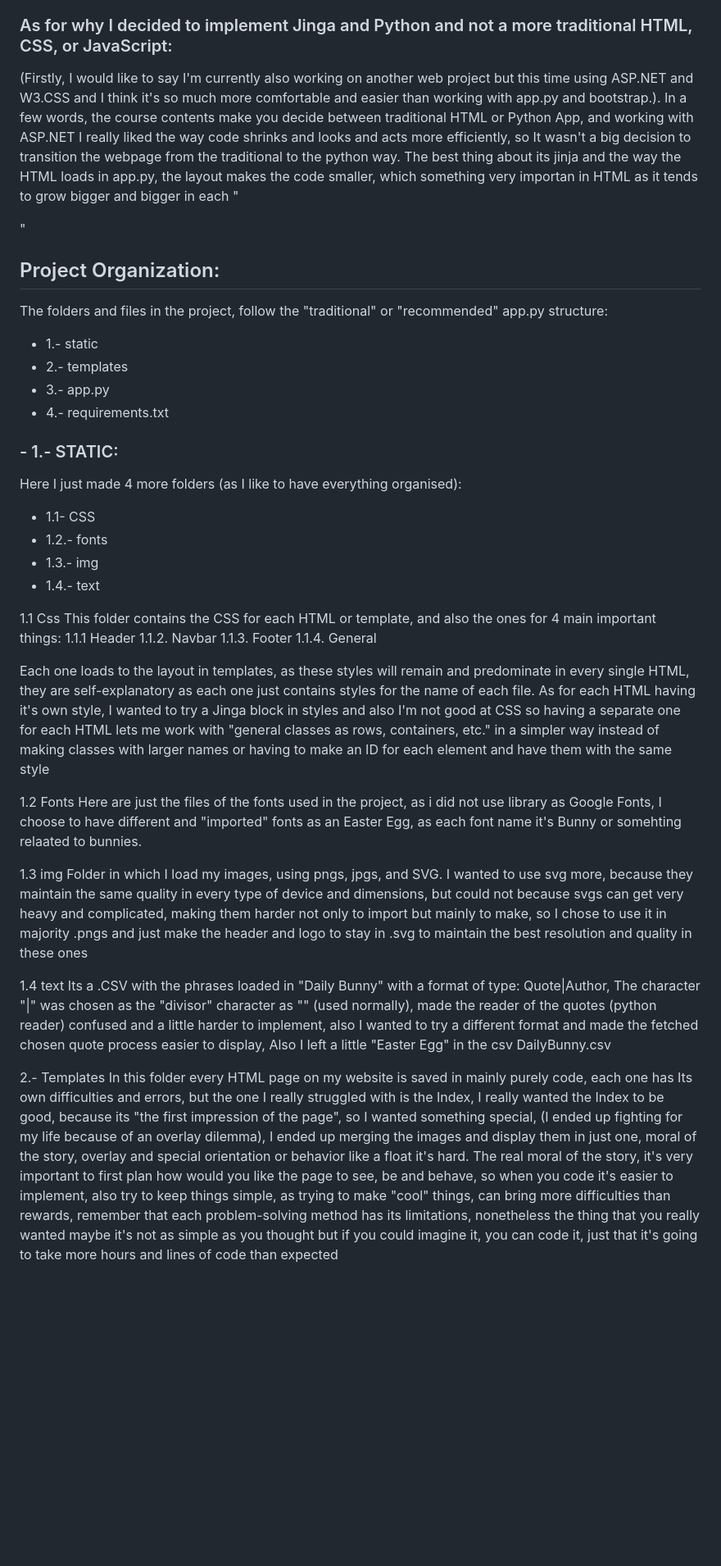
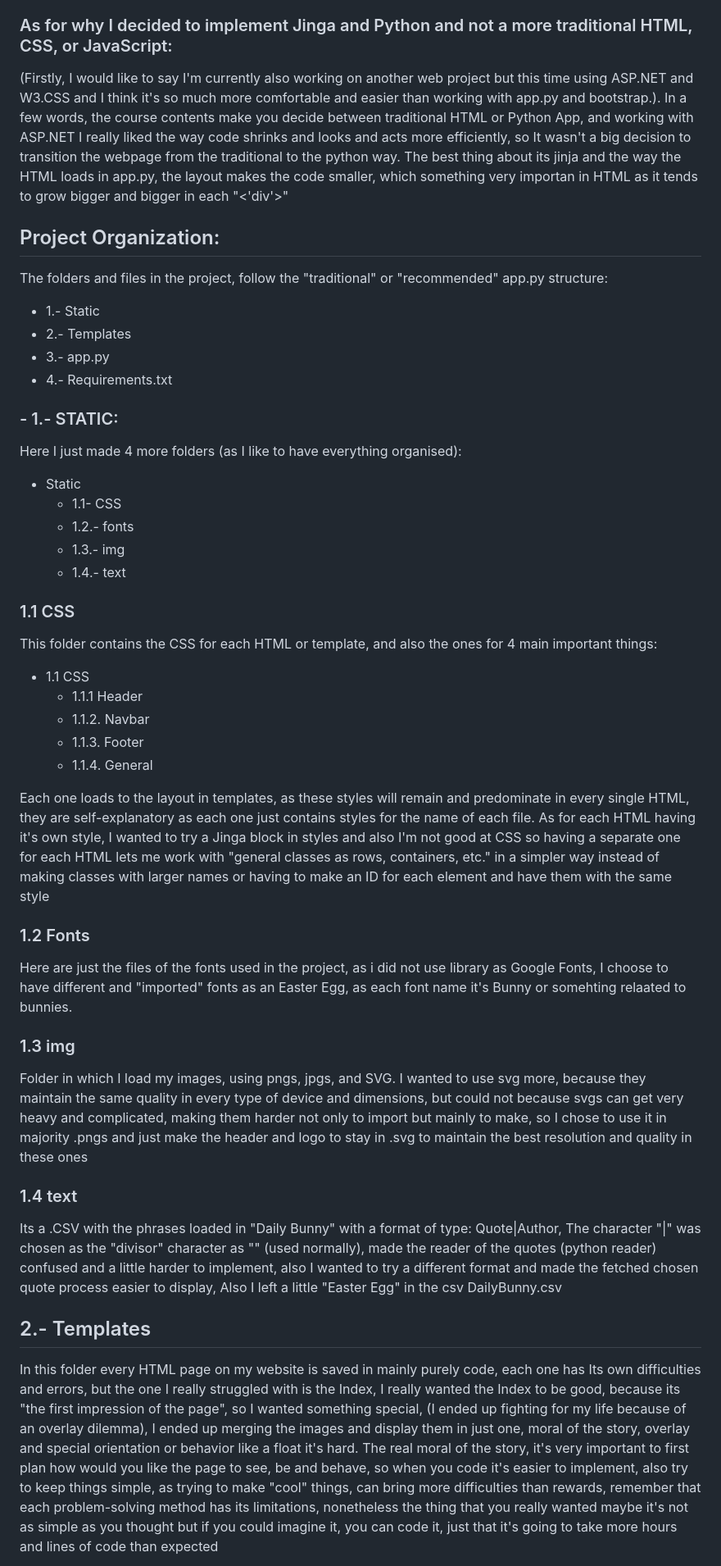
Before and after one commit to Raul-Ch/teporingo-bunnyadvice.com.mx, a Markdown page: README.md, the part around the change printed below. Shown: that part at 82% size. Rendered like a GitHub page; blank space fills up the shorter version.

Commit message:
Read me corrections

```diff
--- a/README.md
+++ b/README.md
@@ -31,42 +31,44 @@ Hands down, I really expect you to enjoy this webpage that I myself created and
 Why a webpage? My answer: I don't really love and know how to create one, and I'm not gonna lie I thought it was simpler, guess what, it's not I really like to "put me in the spot", in this experience I do not only learn and feel more comfortable programming WebPages, but I also could appreciate well-designed pages more, learning new things, new challenges, and discover a way to quite literally say: HI WORLD! IM HERE LOOK AT THE THINGS I'M DOING, you can look them up with your phone, tablet or PC it's on the web just visit it
 
 ### As for why I decided to implement Jinga and Python and not a more traditional HTML, CSS, or JavaScript:
-(Firstly, I would like to say I'm currently also working on another web project but this time using ASP.NET and W3.CSS and I think it's so much more comfortable and easier than working with app.py and bootstrap.). In a few words, the course contents make you decide between traditional HTML or Python App, and working with ASP.NET I really liked the way code shrinks and looks and acts more efficiently, so It wasn't a big decision to transition the webpage from the traditional to the python way. The best thing about its jinja and the way the HTML loads in app.py, the layout makes the code smaller, which something very importan in HTML as it tends to grow bigger and bigger in each "<div>"
+(Firstly, I would like to say I'm currently also working on another web project but this time using ASP.NET and W3.CSS and I think it's so much more comfortable and easier than working with app.py and bootstrap.). In a few words, the course contents make you decide between traditional HTML or Python App, and working with ASP.NET I really liked the way code shrinks and looks and acts more efficiently, so It wasn't a big decision to transition the webpage from the traditional to the python way. The best thing about its jinja and the way the HTML loads in app.py, the layout makes the code smaller, which something very importan in HTML as it tends to grow bigger and bigger in each "<'div'>"
 
 ## Project Organization:
 The folders and files in the project, follow the "traditional" or "recommended" app.py structure:
-- 1.- static
-- 2.- templates
+- 1.- Static
+- 2.- Templates
 - 3.- app.py
-- 4.- requirements.txt
+- 4.- Requirements.txt
 
 ### - 1.- STATIC:
 Here I just made 4 more folders (as I like to have everything organised):
-- 1.1- CSS
-- 1.2.- fonts
-- 1.3.- img
-- 1.4.- text
+- Static
+    - 1.1- CSS
+    - 1.2.- fonts
+    - 1.3.- img
+    - 1.4.- text
 
-1.1 Css
+### 1.1 CSS
 This folder contains the CSS for each HTML or template, and also the ones for 4 main important things:
-1.1.1 Header
-1.1.2. Navbar
-1.1.3. Footer
-1.1.4. General
+- 1.1 CSS
+    - 1.1.1 Header
+    - 1.1.2. Navbar
+    - 1.1.3. Footer
+    - 1.1.4. General
 
 Each one loads to the layout in templates, as these styles will remain and predominate in every single HTML, they are self-explanatory as each one just contains styles for the name of each file.
 As for each HTML having it's own style, I wanted to try a Jinga block in styles and also I'm not good at CSS so having a separate one for each HTML lets me work with "general classes as rows, containers, etc." in a simpler way instead of making classes with larger names or having to make an ID for each element and have them with the same style
 
-1.2 Fonts
+### 1.2 Fonts
 Here are just the files of the fonts used in the project, as i did not use library as Google Fonts, I choose to have different and "imported" fonts as an Easter Egg, as each font name it's Bunny or somehting relaated to bunnies.
 
-1.3 img
+### 1.3 img
 Folder in which I load my images, using pngs, jpgs, and SVG. I wanted to use svg more, because they maintain the same quality in every type of device and dimensions, but could not because svgs can get very heavy and complicated, making them harder not only to import but mainly to make, so I chose to use it in majority .pngs and just make the header and logo to stay in .svg to maintain the best resolution and quality in these ones
 
-1.4 text
+### 1.4 text
 Its a .CSV with the phrases loaded in "Daily Bunny" with a format of type: Quote|Author, The character "|" was chosen as the "divisor" character as ""  (used normally), made the reader of the quotes (python reader) confused and a little harder to implement, also I wanted to try a different format and made the fetched chosen quote process easier to display,  Also I left a little "Easter Egg" in the csv DailyBunny.csv
 
-2.- Templates
+## 2.- Templates
 In this folder every HTML page on my website is saved in mainly purely code, each one has Its own difficulties and errors, but the one I really struggled with is the Index, I really wanted the Index to be good, because its "the first impression of the page", so I wanted something special, (I ended up fighting for my life because of an overlay dilemma), I ended up merging the images and display them in just one, moral of the story, overlay and special orientation or behavior like a float it's hard. The real moral of the story, it's very important to first plan how would you like the page to see, be and behave, so when you code it's easier to implement, also try to keep things simple, as trying to make "cool" things, can bring more difficulties than rewards, remember that each problem-solving method has its limitations, nonetheless the thing that you really wanted maybe it's not as simple as you thought but if you could imagine it, you can code it, just that it's going to take more hours and lines of code than expected
 
 In the app.py is where I manage the loading of each quote in Daily Quote, previously it was on javascript but in Python its easier and in fewer, lines of code, the reason I didn't make it fetch a different one "Daily" it's because i wanted the user to see that if you reload or visit again the Daily Quote page, there will be another one.
```
Also changed, not shown: other parts of README.md (+2 -2 lines).
